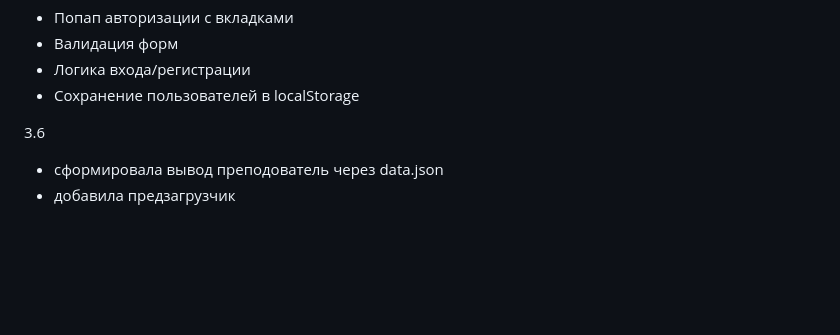
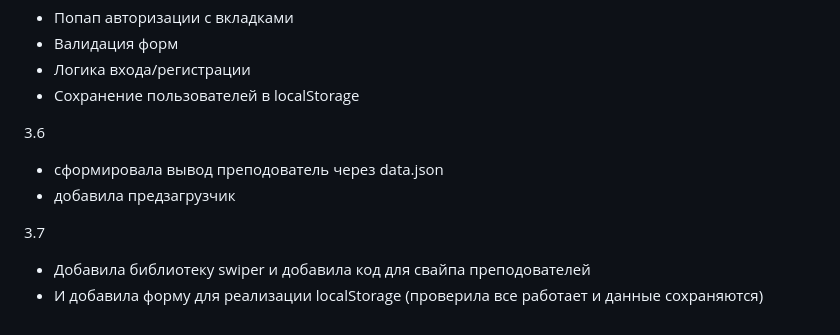
Before and after one commit to lizalozkina0908/project, a Markdown page: scripts/README.md, the part around the change. GitHub-like rendering; blank space fills up the shorter version.

```diff
--- a/scripts/README.md
+++ b/scripts/README.md
@@ -76,3 +76,7 @@ https://excalidraw.com/#json=aGPv4NAH1ysWbvXYBt4oC,mIZG4u9qLHVQUN3IgvxLXw ( сс
 3.6
 - сформировала вывод преподователь через data.json
 - добавила предзагрузчик
+
+3.7
+- Добавила библиотеку swiper и добавила код для свайпа преподователей
+- И добавила форму для реализации localStorage (проверила все работает и данные сохраняются)
```
